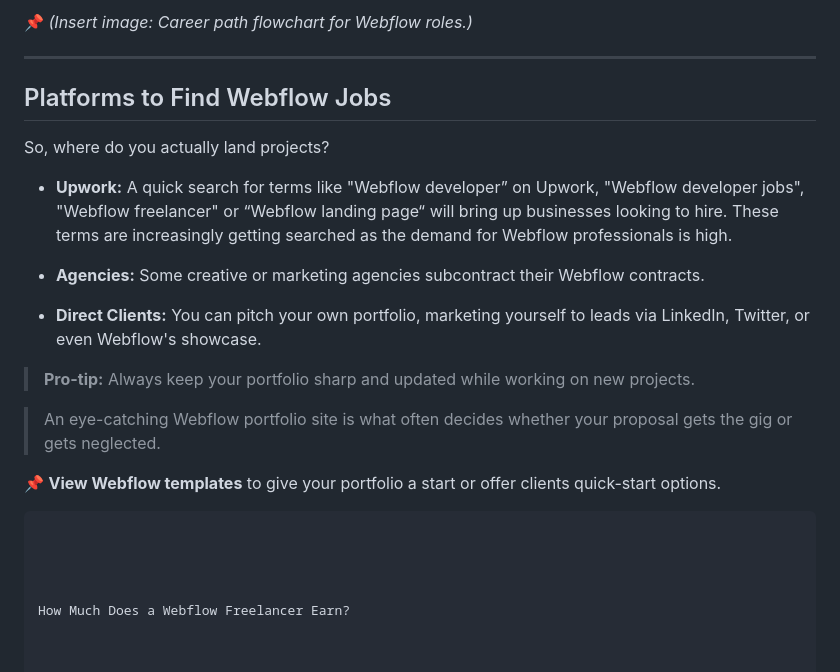
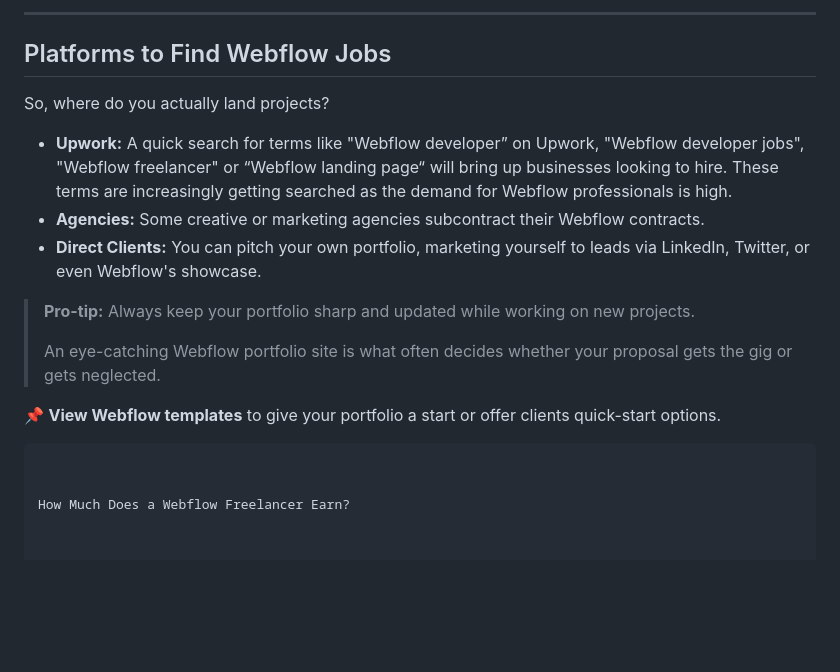
Before and after one commit to Designeryinka/Olayinka-website, a Markdown page: src/blog/2025-10-15-a-beginner-s-complete-guide-to-webflow-features-pricing-templates-and-comparisons.md, the part around the change printed below. GitHub-like rendering; blank space fills up the shorter version.

````diff
--- a/src/blog/2025-10-15-a-beginner-s-complete-guide-to-webflow-features-pricing-templates-and-comparisons.md
+++ b/src/blog/2025-10-15-a-beginner-s-complete-guide-to-webflow-features-pricing-templates-and-comparisons.md
@@ -225,25 +207,21 @@ Whether you’re a beginner or already working in tech, **Webflow skills can lan
 
-📌 *(Insert image: Career path flowchart for Webflow roles.)*
-
----
+- - -
 
 ## Platforms to Find Webflow Jobs
 
 So, where do you actually land projects?
 
-- **Upwork:** A quick search for terms like "Webflow developer” on Upwork, "Webflow developer jobs", "Webflow freelancer" or “Webflow landing page“ will bring up businesses looking to hire. These terms are increasingly getting searched as the demand for Webflow professionals is high.
-
-- **Agencies:** Some creative or marketing agencies subcontract their Webflow contracts.
-- **Direct Clients:** You can pitch your own portfolio, marketing yourself to leads via LinkedIn, Twitter, or even Webflow's showcase.
+* **Upwork:** A quick search for terms like "Webflow developer” on Upwork, "Webflow developer jobs", "Webflow freelancer" or “Webflow landing page“ will bring up businesses looking to hire. These terms are increasingly getting searched as the demand for Webflow professionals is high.
+* **Agencies:** Some creative or marketing agencies subcontract their Webflow contracts.
+* **Direct Clients:** You can pitch your own portfolio, marketing yourself to leads via LinkedIn, Twitter, or even Webflow's showcase.
 
 > **Pro-tip:** Always keep your portfolio sharp and updated while working on new projects.
-
+>
 > An eye-catching Webflow portfolio site is what often decides whether your proposal gets the gig or gets neglected.
 
 📌 **View Webflow templates** to give your portfolio a start or offer clients quick-start options.
+
 ```
-
-
 
 
 How Much Does a Webflow Freelancer Earn?
````
Also changed, not shown: other parts of src/blog/2025-10-15-a-beginner-s-complete-guide-to-webflow-features-pricing-templates-and-comparisons.md (+53 -70 lines).
